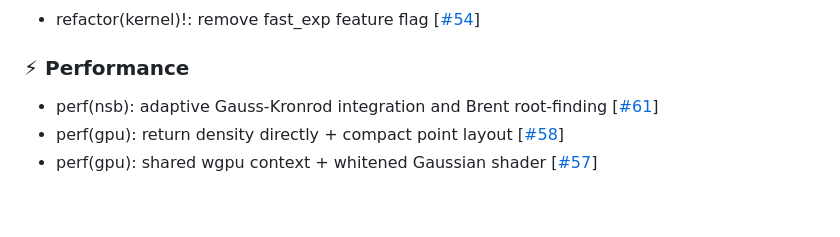
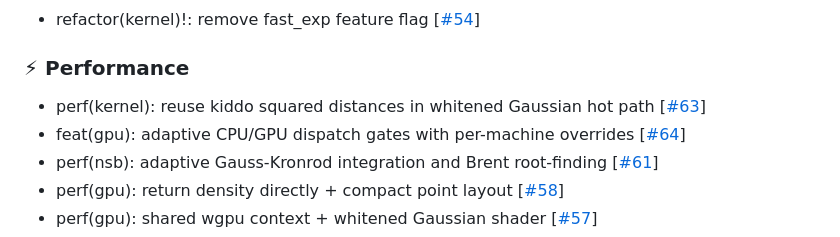
Before and after one commit to cbueth/infomeasure-rs, a Markdown page: CHANGELOG.md, the part around the change. GitHub-like rendering; blank space fills up the shorter version.

Commit message:
Release 1.0.0-rc.0

```diff
--- a/CHANGELOG.md
+++ b/CHANGELOG.md
@@ -12,6 +12,8 @@
 
 ### ⚡ Performance
 
+- perf(kernel): reuse kiddo squared distances in whitened Gaussian hot path [[#63](https://codeberg.org/cbueth/infomeasure-rs/pulls/63)]
+- feat(gpu): adaptive CPU/GPU dispatch gates with per-machine overrides [[#64](https://codeberg.org/cbueth/infomeasure-rs/pulls/64)]
 - perf(nsb): adaptive Gauss-Kronrod integration and Brent root-finding [[#61](https://codeberg.org/cbueth/infomeasure-rs/pulls/61)]
 - perf(gpu): return density directly + compact point layout [[#58](https://codeberg.org/cbueth/infomeasure-rs/pulls/58)]
 - perf(gpu): shared wgpu context + whitened Gaussian shader [[#57](https://codeberg.org/cbueth/infomeasure-rs/pulls/57)]
```
